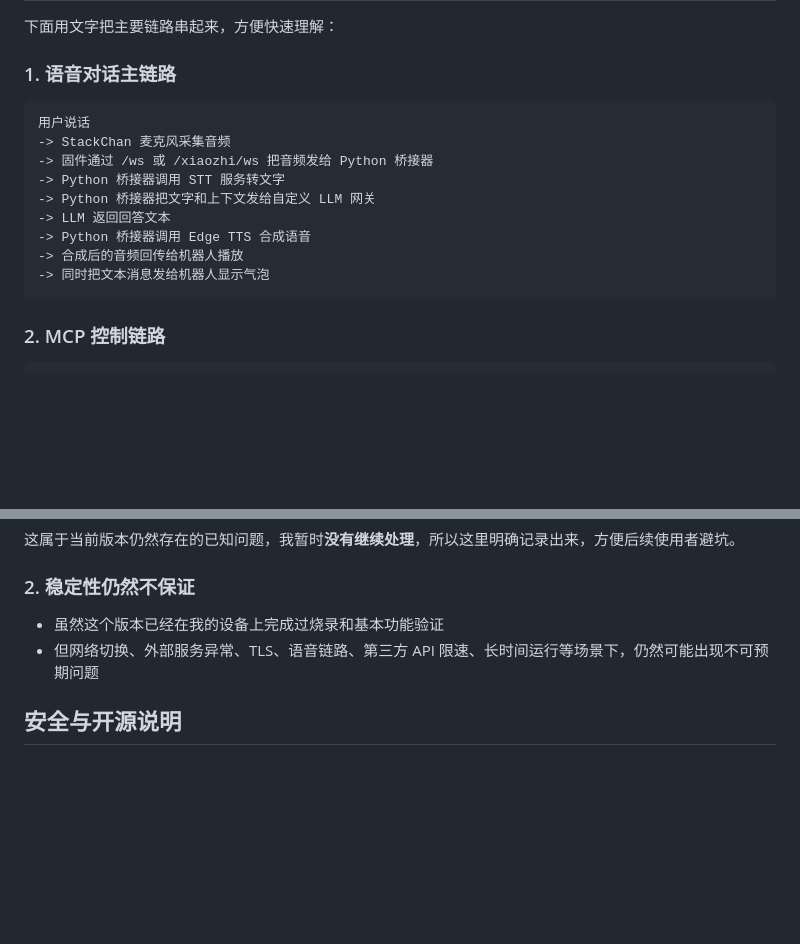
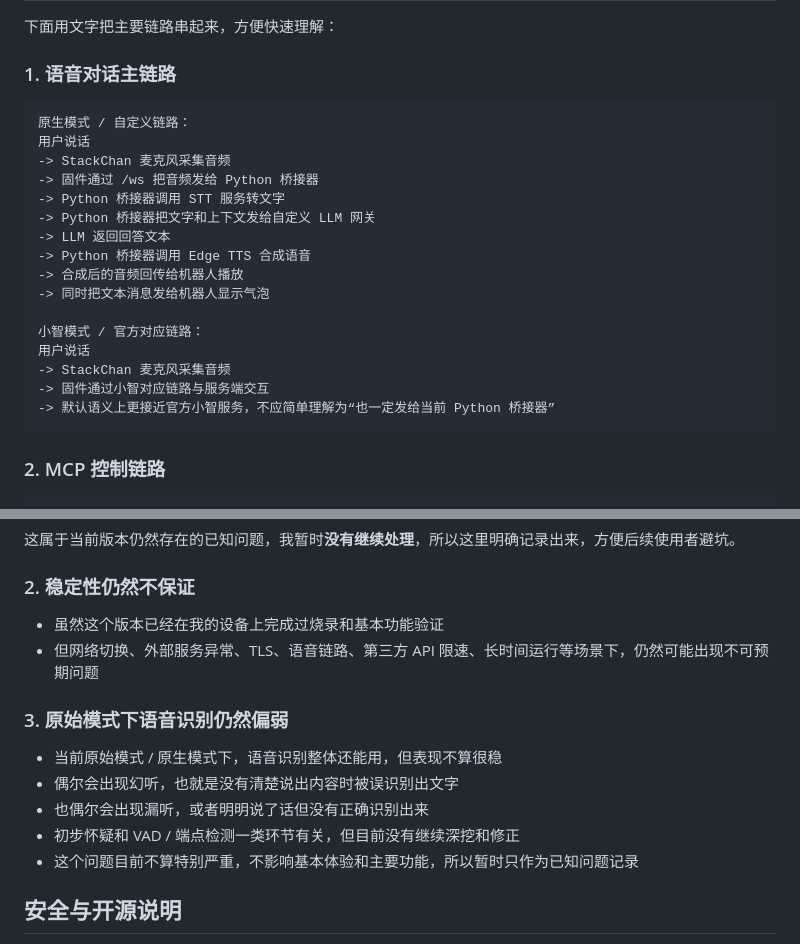
Before and after one commit to fadedchange0aran-netizen/StackChan, a Markdown page: README.md, 2 parts joined by grey strips. Drawn GitHub-style; blank space fills up the shorter version.

Commit message:
docs: clarify voice flow and stt limitations

````diff
--- a/README.md
+++ b/README.md
@@ -98,15 +98,22 @@
 ### 1. 语音对话主链路
 
 ```text
+原生模式 / 自定义链路：
 用户说话
 -> StackChan 麦克风采集音频
--> 固件通过 /ws 或 /xiaozhi/ws 把音频发给 Python 桥接器
+-> 固件通过 /ws 把音频发给 Python 桥接器
 -> Python 桥接器调用 STT 服务转文字
 -> Python 桥接器把文字和上下文发给自定义 LLM 网关
 -> LLM 返回回答文本
 -> Python 桥接器调用 Edge TTS 合成语音
 -> 合成后的音频回传给机器人播放
 -> 同时把文本消息发给机器人显示气泡
+
+小智模式 / 官方对应链路：
+用户说话
+-> StackChan 麦克风采集音频
+-> 固件通过小智对应链路与服务端交互
+-> 默认语义上更接近官方小智服务，不应简单理解为“也一定发给当前 Python 桥接器”
 ```
 
 ### 2. MCP 控制链路
@@ -362,6 +369,14 @@ Set-ExecutionPolicy -Scope Process Bypass
 - 虽然这个版本已经在我的设备上完成过烧录和基本功能验证
 - 但网络切换、外部服务异常、TLS、语音链路、第三方 API 限速、长时间运行等场景下，仍然可能出现不可预期问题
 
+### 3. 原始模式下语音识别仍然偏弱
+
+- 当前原始模式 / 原生模式下，语音识别整体还能用，但表现不算很稳
+- 偶尔会出现幻听，也就是没有清楚说出内容时被误识别出文字
+- 也偶尔会出现漏听，或者明明说了话但没有正确识别出来
+- 初步怀疑和 VAD / 端点检测一类环节有关，但目前没有继续深挖和修正
+- 这个问题目前不算特别严重，不影响基本体验和主要功能，所以暂时只作为已知问题记录
+
 ## 安全与开源说明
 
 - 仓库中只保留了配置模板，不保留我的本地私有值
````
